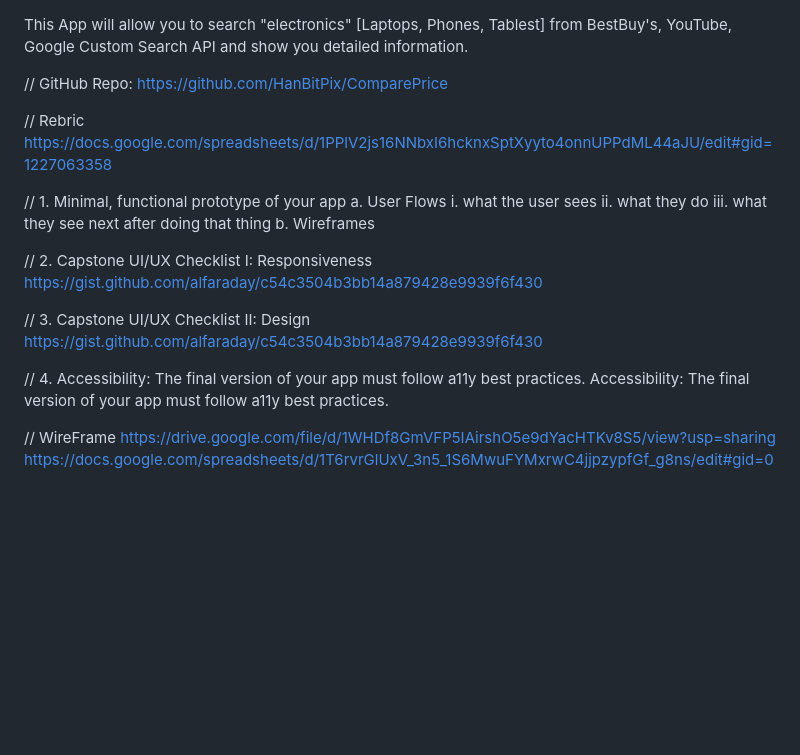
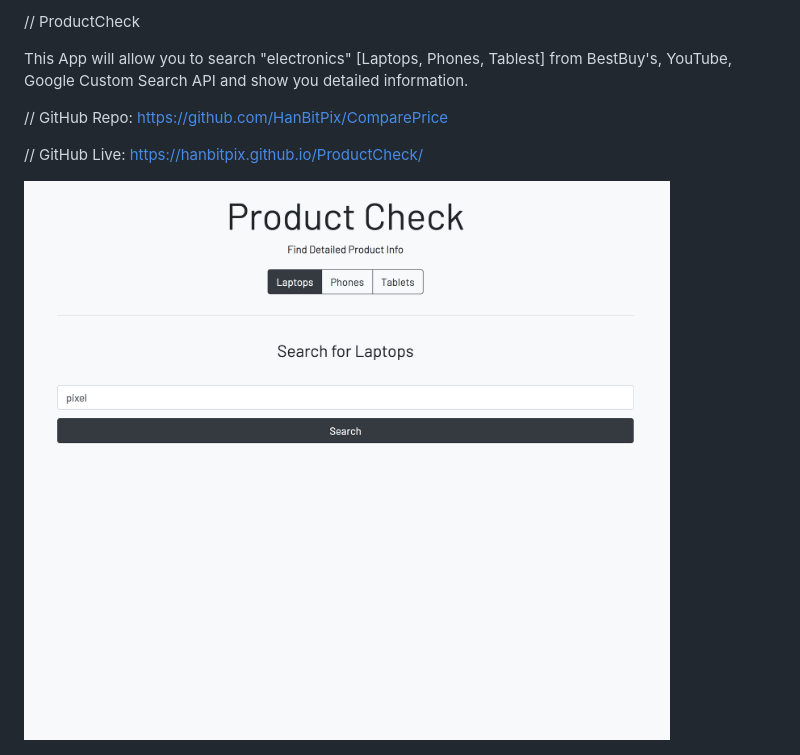
Before and after one commit to HanBitPix/ComparePrice, a Markdown page: READ.md, the part around the change. Drawn GitHub-style; pictures changed too: images/Homepage.png (added); blank space fills up the shorter version.

```diff
--- a/READ.md
+++ b/READ.md
@@ -1,27 +1,11 @@
+// ProductCheck
+
 This App will allow you to search "electronics" [Laptops, Phones, Tablest] from BestBuy's, YouTube, Google Custom Search API and show you detailed information.
 
 // GitHub Repo:
 https://github.com/HanBitPix/ComparePrice
 
-// Rebric
-https://docs.google.com/spreadsheets/d/1PPlV2js16NNbxI6hcknxSptXyyto4onnUPPdML44aJU/edit#gid=1227063358
+// GitHub Live:
+https://hanbitpix.github.io/ProductCheck/
 
-// 1. Minimal, functional prototype of your app
-      a. User Flows
-        i. what the user sees
-        ii. what they do
-        iii. what they see next after doing that thing
-      b. Wireframes
-
-// 2. Capstone UI/UX Checklist I: Responsiveness
-https://gist.github.com/alfaraday/c54c3504b3bb14a879428e9939f6f430
-
-// 3. Capstone UI/UX Checklist II: Design
-https://gist.github.com/alfaraday/c54c3504b3bb14a879428e9939f6f430
-
-// 4. Accessibility: The final version of your app must follow a11y best practices.
-Accessibility: The final version of your app must follow a11y best practices.
-
-// WireFrame
-https://drive.google.com/file/d/1WHDf8GmVFP5IAirshO5e9dYacHTKv8S5/view?usp=sharing
-https://docs.google.com/spreadsheets/d/1T6rvrGlUxV_3n5_1S6MwuFYMxrwC4jjpzypfGf_g8ns/edit#gid=0
+<img src="images/Homepage.png">
```
Also changed, not shown: 2 other files.
